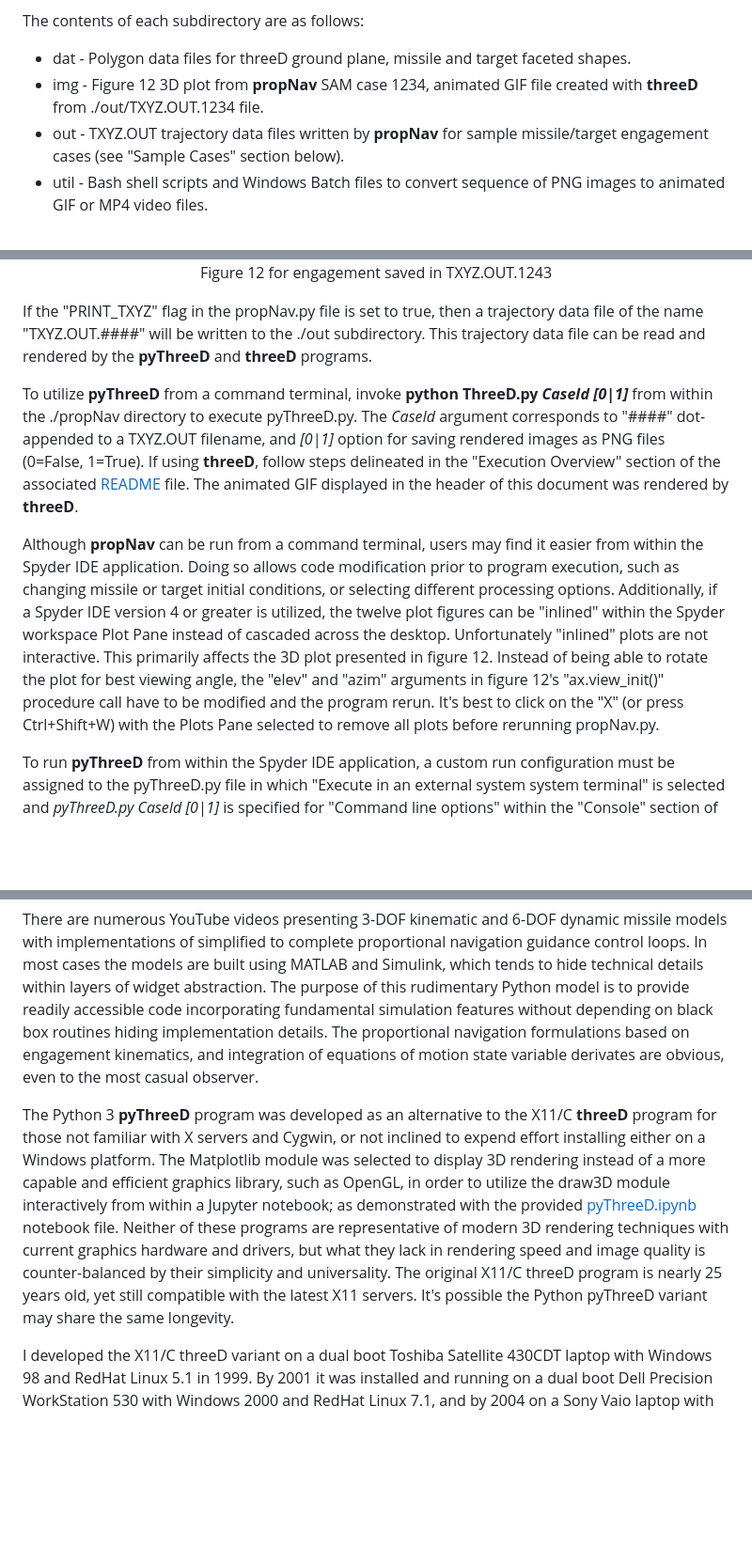
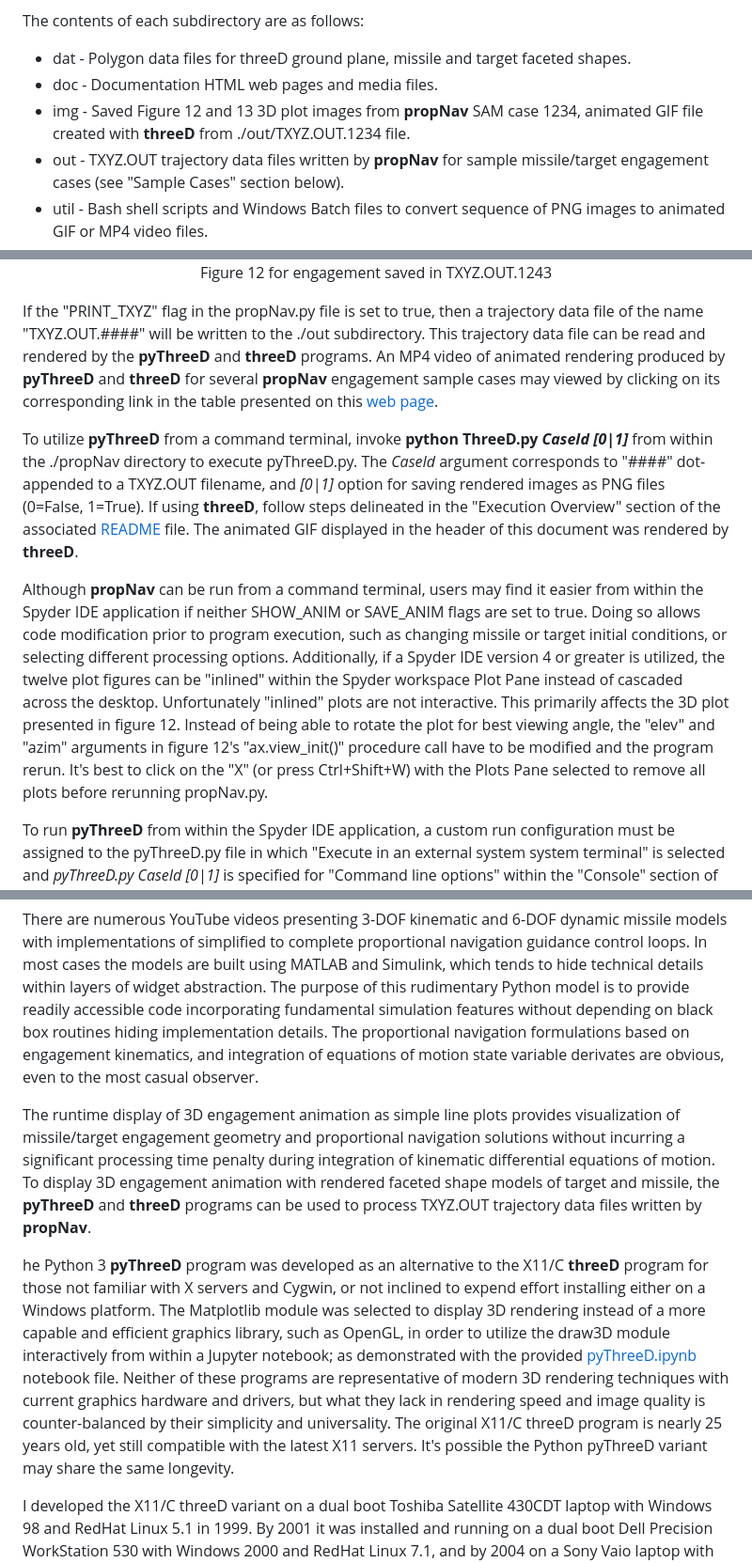
Before and after one commit to gedeschaines/propNav, a Markdown page: README.md, 3 parts joined by grey strips. Shown: that part at 94% size. GitHub-like rendering; blank space fills up the shorter version.

Commit message:
Added Figure 13.

```diff
--- a/README.md
+++ b/README.md
@@ -33,7 +35,8 @@ The main directory also contains Python 3 script files which comprise **pyThreeD
 The contents of each subdirectory are as follows:
 
 + dat - Polygon data files for threeD ground plane, missile and target faceted shapes.
-+ img - Figure 12 3D plot from **propNav**  SAM case 1234, animated GIF file created with **threeD** from ./out/TXYZ.OUT.1234 file.
++ doc - Documentation HTML web pages and media files.
++ img - Saved Figure 12 and 13 3D plot images from **propNav**  SAM case 1234, animated GIF file created with **threeD** from ./out/TXYZ.OUT.1234 file.
 + out - TXYZ.OUT trajectory data files written by **propNav** for sample missile/target engagement cases (see "Sample Cases" section below).
 + util - Bash shell scripts and Windows Batch files to convert sequence of PNG images to animated GIF or MP4 video files.
 + Ximg - Images captured during **pyThreeD** execution (**Exists only in local repository workspace**).
@@ -153,11 +177,11 @@ The first figure is a plot depicting closing distances at time-of-intercept and
   Figure 12 for engagement saved in TXYZ.OUT.1243
  </p>
 
-If the "PRINT_TXYZ" flag in the propNav.py file is set to true, then a trajectory data file of the name "TXYZ.OUT.####" will be written to the ./out subdirectory. This trajectory data file can be read and rendered by the **pyThreeD** and **threeD** programs.
+If the "PRINT_TXYZ" flag in the propNav.py file is set to true, then a trajectory data file of the name "TXYZ.OUT.####" will be written to the ./out subdirectory. This trajectory data file can be read and rendered by the **pyThreeD** and **threeD** programs. An MP4 video of animated rendering produced by **pyThreeD** and **threeD**  for several **propNav** engagement sample cases may viewed by clicking on its corresponding link in the table presented on this [web page](https://gedeschaines.github.io/propNav).
 
 To utilize **pyThreeD** from a command terminal, invoke **python ThreeD.py _CaseId \[0|1]_** from within the ./propNav directory to execute pyThreeD.py. The *CaseId* argument corresponds to "####" dot-appended to a TXYZ.OUT filename, and *\[0|1]* option for saving rendered images as PNG files (0=False, 1=True). If using **threeD**, follow steps delineated in the "Execution Overview" section of the associated [README](https://github.com/gedeschaines/threeD#readme) file. The animated GIF displayed in the header of this document was rendered by **threeD**.
 
-Although **propNav** can be run from a command terminal, users may find it easier from within the Spyder IDE application. Doing so allows code modification prior to program execution, such as changing missile or target initial conditions, or selecting different processing options. Additionally, if a Spyder IDE version 4 or greater is utilized, the twelve plot figures can be "inlined" within the Spyder workspace Plot Pane instead of cascaded across the desktop. Unfortunately "inlined" plots are not interactive. This primarily affects the 3D plot presented in figure 12. Instead of being able to rotate the plot for best viewing angle, the "elev" and "azim" arguments in figure 12's "ax.view_init()" procedure call have to be modified and the program rerun. It's best to click on the "X" (or press Ctrl+Shift+W) with the Plots Pane selected to remove all plots before rerunning propNav.py.
+Although **propNav** can be run from a command terminal, users may find it easier from within the Spyder IDE application if neither SHOW_ANIM or SAVE_ANIM flags are set to true. Doing so allows code modification prior to program execution, such as changing missile or target initial conditions, or selecting different processing options. Additionally, if a Spyder IDE version 4 or greater is utilized, the twelve plot figures can be "inlined" within the Spyder workspace Plot Pane instead of cascaded across the desktop. Unfortunately "inlined" plots are not interactive. This primarily affects the 3D plot presented in figure 12. Instead of being able to rotate the plot for best viewing angle, the "elev" and "azim" arguments in figure 12's "ax.view_init()" procedure call have to be modified and the program rerun. It's best to click on the "X" (or press Ctrl+Shift+W) with the Plots Pane selected to remove all plots before rerunning propNav.py.
 
 To run **pyThreeD** from within the Spyder IDE application, a custom run configuration must be assigned to the pyThreeD.py file in which "Execute in an external system system terminal" is selected and *pyThreeD.py CaseId \[0|1]* is specified for "Command line options" within the "Console" section of the "Run configuration per file" dialog box.
 
@@ -201,6 +225,8 @@ Although references [3] through [5] were not consulted during development of the
 
 There are numerous YouTube videos presenting 3-DOF kinematic and 6-DOF dynamic missile models with implementations of simplified to complete proportional navigation guidance control loops. In most cases the models are built using MATLAB and Simulink, which tends to hide technical details within layers of widget abstraction. The purpose of this rudimentary Python model is to provide readily accessible code incorporating fundamental simulation features without depending on black box routines hiding implementation details. The proportional navigation formulations based on engagement kinematics, and integration of equations of motion state variable derivates are obvious, even to the most casual observer.
 
-The Python 3 **pyThreeD** program was developed as an alternative to the X11/C **threeD** program for those not familiar with X servers and Cygwin, or not inclined to expend effort installing either on a Windows platform. The Matplotlib module was selected to display 3D rendering instead of a more capable and efficient graphics library, such as OpenGL, in order to utilize the draw3D module interactively from within a Jupyter notebook; as demonstrated with the provided [pyThreeD.ipynb](./pyThreeD.ipynb) notebook file. Neither of these programs are representative of modern 3D rendering techniques with current graphics hardware and drivers, but what they lack in rendering speed and image quality is counter-balanced by their simplicity and universality. The original X11/C threeD program is nearly 25 years old, yet still compatible with the latest X11 servers. It's possible the Python pyThreeD variant may share the same longevity.
+The runtime display of 3D engagement animation as simple line plots provides visualization of missile/target engagement geometry and proportional navigation solutions without incurring a significant processing time penalty during integration of kinematic differential equations of motion. To display 3D engagement animation with rendered faceted shape models of target and missile, the **pyThreeD** and **threeD** programs can be used to process TXYZ.OUT trajectory data files written by **propNav**.
+
+he Python 3 **pyThreeD** program was developed as an alternative to the X11/C **threeD** program for those not familiar with X servers and Cygwin, or not inclined to expend effort installing either on a Windows platform. The Matplotlib module was selected to display 3D rendering instead of a more capable and efficient graphics library, such as OpenGL, in order to utilize the draw3D module interactively from within a Jupyter notebook; as demonstrated with the provided [pyThreeD.ipynb](./pyThreeD.ipynb) notebook file. Neither of these programs are representative of modern 3D rendering techniques with current graphics hardware and drivers, but what they lack in rendering speed and image quality is counter-balanced by their simplicity and universality. The original X11/C threeD program is nearly 25 years old, yet still compatible with the latest X11 servers. It's possible the Python pyThreeD variant may share the same longevity.
 
 I developed the X11/C threeD variant on a dual boot Toshiba Satellite 430CDT laptop with Windows 98 and RedHat Linux 5.1 in 1999. By 2001 it was installed and running on a dual boot Dell Precision WorkStation 530 with Windows 2000 and RedHat Linux 7.1, and by 2004 on a Sony Vaio laptop with Windows XP and Cygwin 1.5.
```
Also changed, not shown: other parts of README.md (+24 -1 lines), img/Figure_13_1243_0_0000.png (added), img/Figure_13_1243_2_2000.png (added), img/Figure_13_1243_4_4132.png (added), 1 other file.
